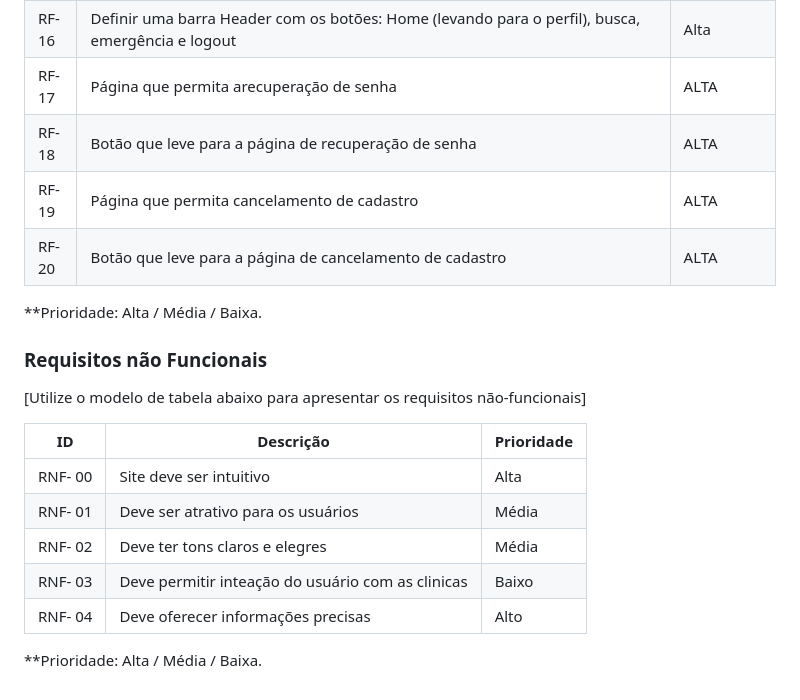
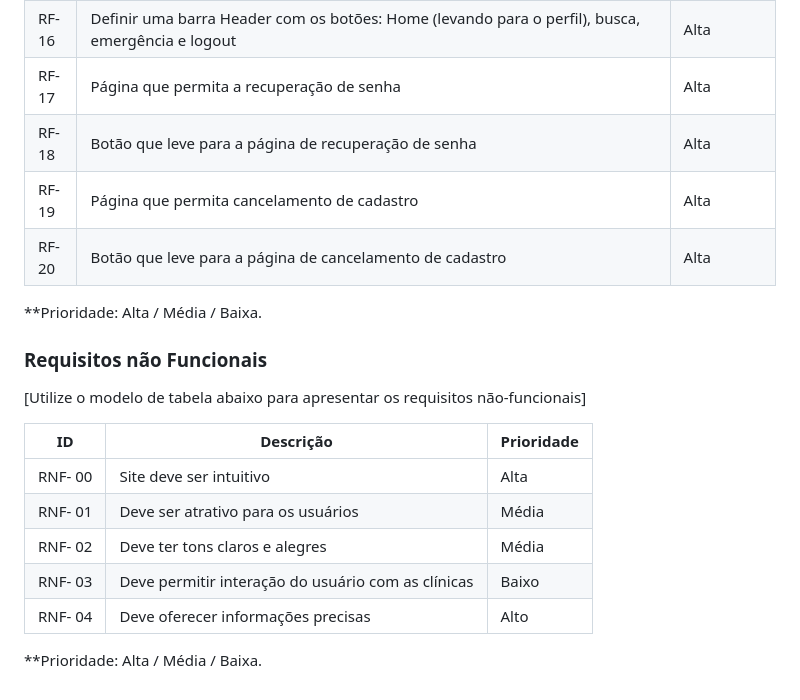
Before and after one commit to ICEI-PUC-Minas-PMV-ADS/pmv-ads-2023-2-e1-proj-web-t4-grupo_01, a Markdown page: documentos/02-Especificação do Projeto.md, the part around the change. Rendered like a GitHub page.

Commit message:
Update 02-Especificação do Projeto.md
correção de erros.

```diff
--- a/documentos/02-Especificação do Projeto.md
+++ b/documentos/02-Especificação do Projeto.md
@@ -87,10 +87,10 @@ Oferecer formas de contato com os usuários voluntários e material informativo
 | RF- 14 |  Ferramenta para mudar o idioma padrão de interação com o app.                                                        | Baixo  |
 | RF- 15 |  Ferramenta para mudar as cores de fundo/texto do app entre modo luminoso e modo escuro.                              | Baixo  |
 | RF- 16 |  Definir uma barra Header com os botões: Home (levando para o perfil), busca, emergência e logout                     | Alta   |
-| RF- 17 | Página que permita arecuperação de senha         | ALTA  |
-| RF- 18 | Botão que leve para a página de recuperação de senha | ALTA  |
-| RF- 19 | Página que permita cancelamento de cadastro         | ALTA  |
-| RF- 20 | Botão que leve para a página de cancelamento de cadastro | ALTA  |
+| RF- 17 | Página que permita a recuperação de senha         | Alta  |
+| RF- 18 | Botão que leve para a página de recuperação de senha | Alta  |
+| RF- 19 | Página que permita cancelamento de cadastro         | Alta  |
+| RF- 20 | Botão que leve para a página de cancelamento de cadastro | Alta  |
 
 **Prioridade: Alta / Média / Baixa.
 
@@ -102,8 +102,8 @@ Oferecer formas de contato com os usuários voluntários e material informativo
 |--------|-------------------------|----|
 | RNF- 00 |  Site deve ser intuitivo                     | Alta   |
 | RNF- 01 |  Deve ser atrativo para os usuários           | Média  |
-| RNF- 02 |  Deve ter tons claros e elegres        | Média  |
-| RNF- 03 |  Deve permitir inteação do usuário com as clinicas | Baixo  |
+| RNF- 02 |  Deve ter tons claros e alegres        | Média  |
+| RNF- 03 |  Deve permitir interação do usuário com as clínicas | Baixo  |
 | RNF- 04 |  Deve oferecer informações precisas                | Alto  |
 
 **Prioridade: Alta / Média / Baixa.
```
